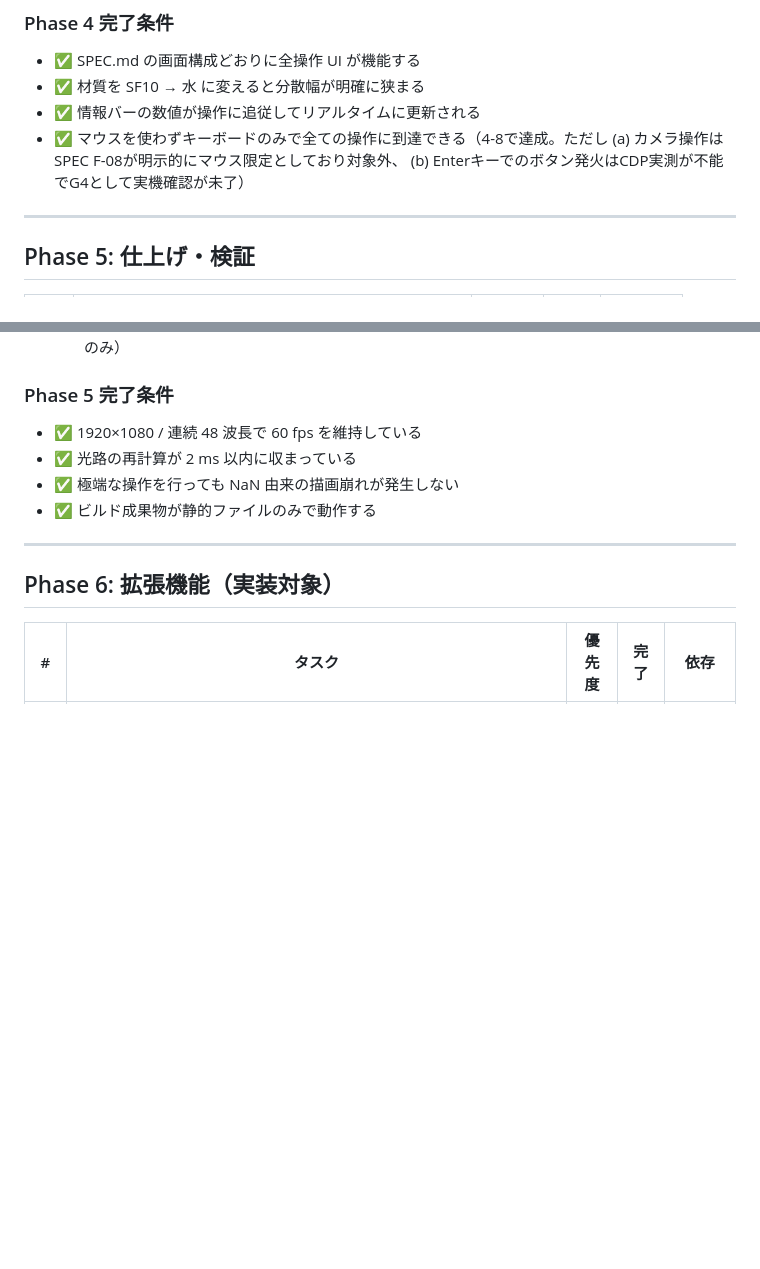
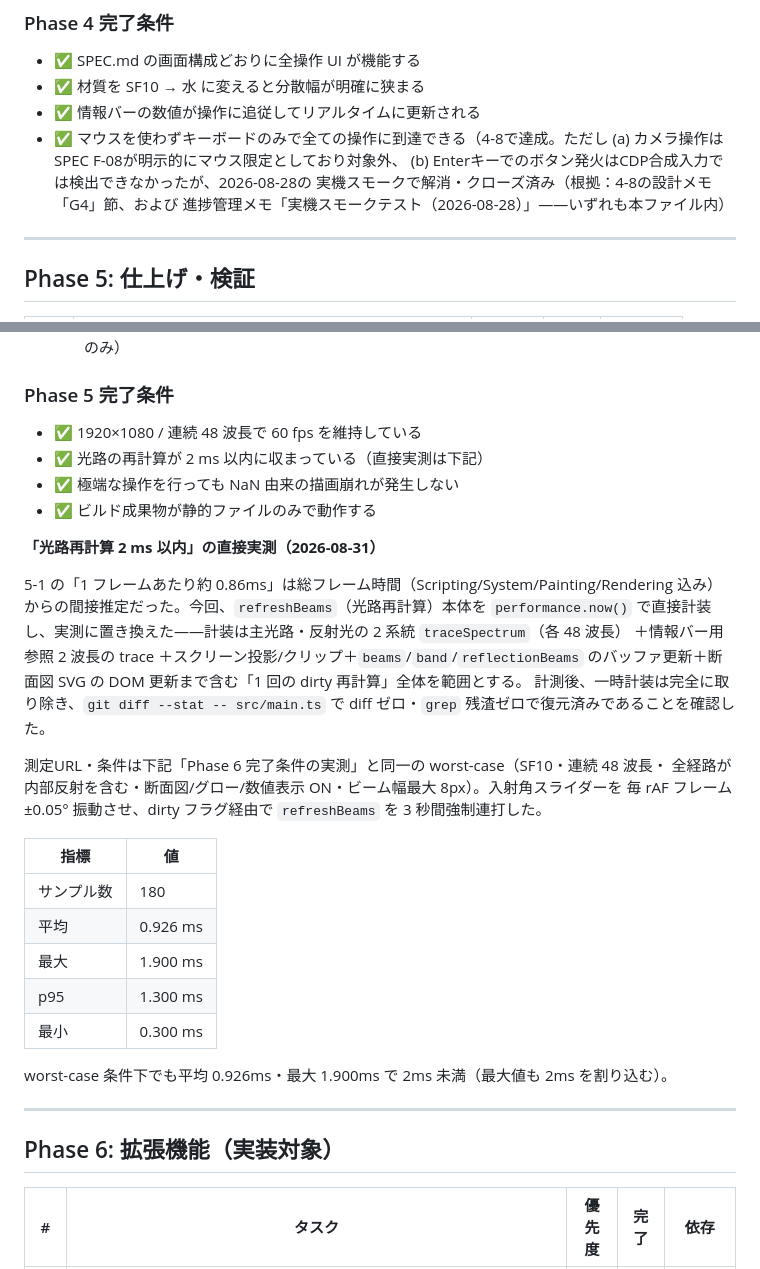
Before and after one commit to miraspectrum-hue/physics-simulators, a Markdown page: TASKS.md, 2 parts joined by grey strips. Drawn GitHub-style; blank space fills up the shorter version.

```diff
--- a/TASKS.md
+++ b/TASKS.md
@@ -419,7 +419,9 @@ Node.js は 20.19 以上または 22.12 以上が必要（Vite 8 の engines 要
 - ✅ 情報バーの数値が操作に追従してリアルタイムに更新される
 - ✅ マウスを使わずキーボードのみで全ての操作に到達できる（4-8で達成。ただし
   (a) カメラ操作はSPEC F-08が明示的にマウス限定としており対象外、
-  (b) Enterキーでのボタン発火はCDP実測が不能でG4として実機確認が未了）
+  (b) Enterキーでのボタン発火はCDP合成入力では検出できなかったが、2026-08-28の
+  実機スモークで解消・クローズ済み（根拠：4-8の設計メモ「G4」節、および
+  進捗管理メモ「実機スモークテスト（2026-08-28）」——いずれも本ファイル内）
 
 ---
 
@@ -627,9 +629,33 @@ CLAUDE.md「Three.js 運用」で保留していた **tracer のミュータブ
 
 ### Phase 5 完了条件
 - ✅ 1920×1080 / 連続 48 波長で 60 fps を維持している
-- ✅ 光路の再計算が 2 ms 以内に収まっている
+- ✅ 光路の再計算が 2 ms 以内に収まっている（直接実測は下記）
 - ✅ 極端な操作を行っても NaN 由来の描画崩れが発生しない
 - ✅ ビルド成果物が静的ファイルのみで動作する
+
+**「光路再計算 2 ms 以内」の直接実測（2026-08-31）**
+
+5-1 の「1 フレームあたり約 0.86ms」は総フレーム時間（Scripting/System/Painting/Rendering
+込み）からの間接推定だった。今回、`refreshBeams`（光路再計算）本体を `performance.now()`
+で直接計装し、実測に置き換えた——計装は主光路・反射光の 2 系統 `traceSpectrum`（各 48 波長）
+＋情報バー用参照 2 波長の trace ＋スクリーン投影/クリップ＋`beams`/`band`/`reflectionBeams`
+のバッファ更新＋断面図 SVG の DOM 更新まで含む「1 回の dirty 再計算」全体を範囲とする。
+計測後、一時計装は完全に取り除き、`git diff --stat -- src/main.ts` で diff ゼロ・`grep`
+残渣ゼロで復元済みであることを確認した。
+
+測定URL・条件は下記「Phase 6 完了条件の実測」と同一の worst-case（SF10・連続 48 波長・
+全経路が内部反射を含む・断面図/グロー/数値表示 ON・ビーム幅最大 8px）。入射角スライダーを
+毎 rAF フレーム ±0.05° 振動させ、dirty フラグ経由で `refreshBeams` を 3 秒間強制連打した。
+
+| 指標 | 値 |
+|---|---|
+| サンプル数 | 180 |
+| 平均 | 0.926 ms |
+| 最大 | 1.900 ms |
+| p95 | 1.300 ms |
+| 最小 | 0.300 ms |
+
+worst-case 条件下でも平均 0.926ms・最大 1.900ms で 2ms 未満（最大値も 2ms を割り込む）。
 
 ---
 
```
Also changed, not shown: other parts of TASKS.md (+27 -1 lines).
